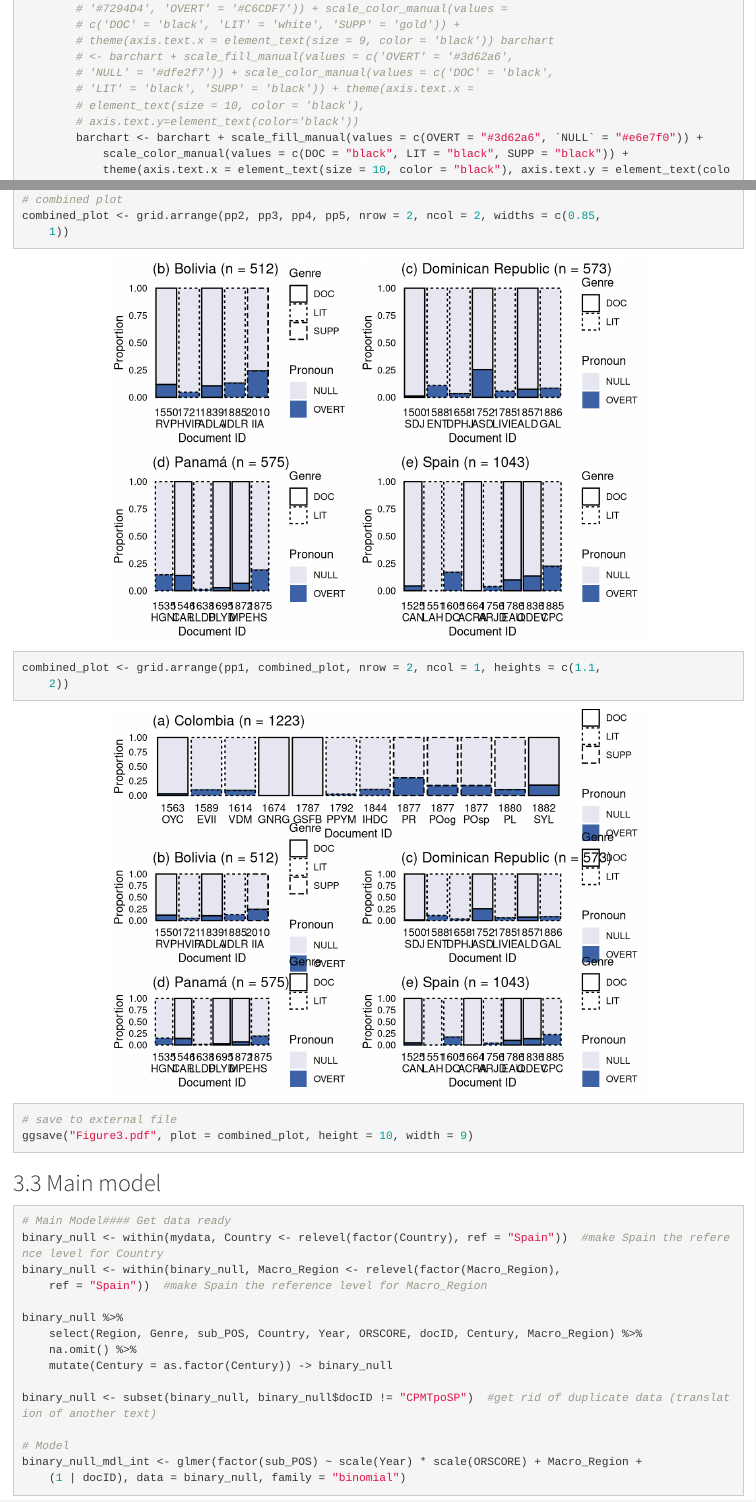
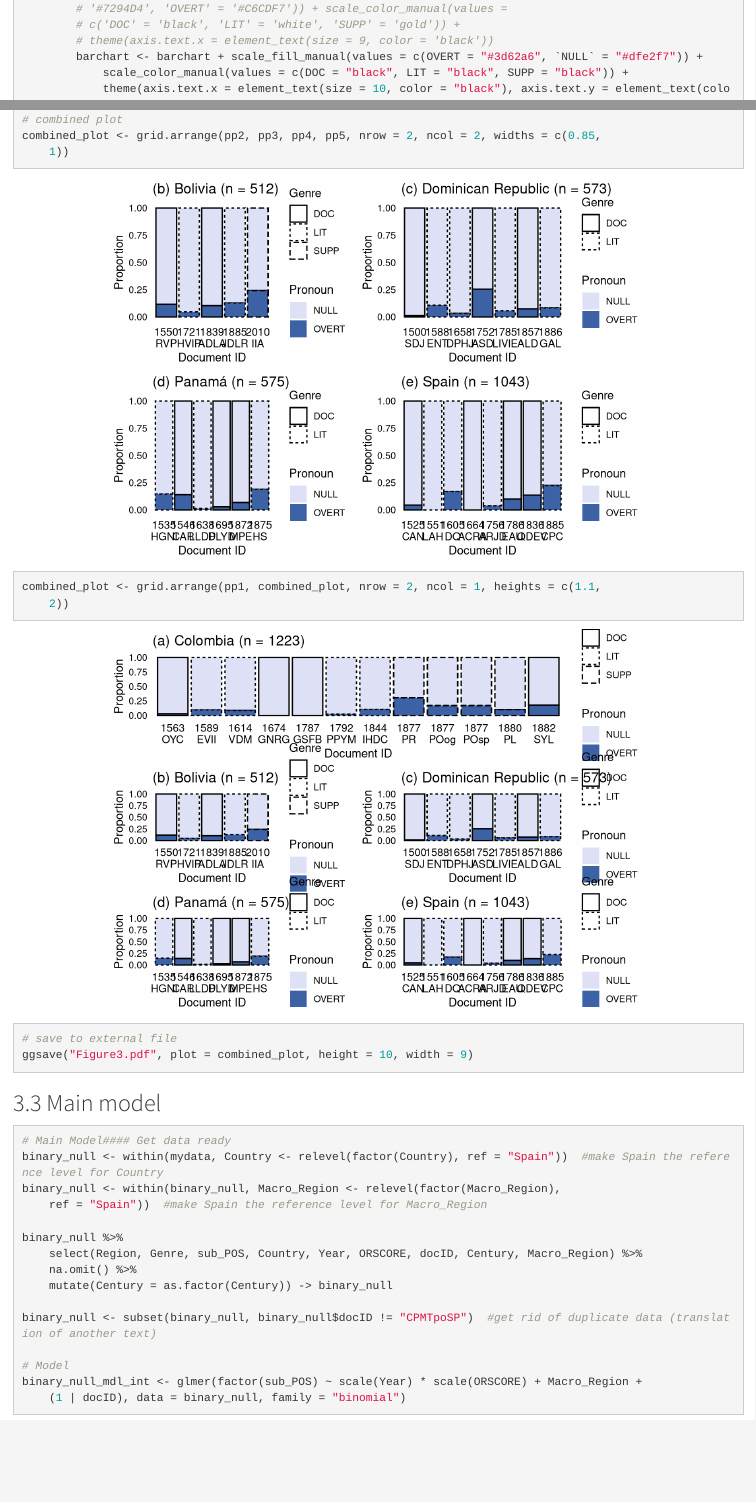
Before and after one commit to erc-starfish/5wh, an R Markdown document (null-subjects/null-subjects.Rmd): the page in a window 1100 px wide, from 3160 px down, and a second part further down, joined at a grey line. Rendered offline with R 4.5, knitr and Pandoc, with nearby package versions; some code elsewhere in the file could not run offline.

Commit message:
colour update

```diff
--- a/null-subjects/null-subjects.Rmd
+++ b/null-subjects/null-subjects.Rmd
@@ -135,8 +135,7 @@ pronoun_plot <- function(mydata, country, panelID, type="regular") {
 
   if (type == "supp") {
     #barchart <- barchart + scale_fill_manual(values = c("NULL" = "#7294D4", "OVERT" = "#C6CDF7")) + scale_color_manual(values = c("DOC" = "black", "LIT" = "white", "SUPP" = "gold")) + theme(axis.text.x = element_text(size = 9, color = "black"))
-    #barchart <- barchart + scale_fill_manual(values = c("OVERT" = "#3d62a6", "NULL" = "#dfe2f7")) + scale_color_manual(values = c("DOC" = "black", "LIT" = "black", "SUPP" = "black")) + theme(axis.text.x = element_text(size = 10, color = "black"), axis.text.y=element_text(color="black"))
-    barchart <- barchart + scale_fill_manual(values = c("OVERT" = "#3d62a6", "NULL" = "#e6e7f0")) + scale_color_manual(values = c("DOC" = "black", "LIT" = "black", "SUPP" = "black")) + theme(axis.text.x = element_text(size = 10, color = "black"), axis.text.y=element_text(color="black"))
+    barchart <- barchart + scale_fill_manual(values = c("OVERT" = "#3d62a6", "NULL" = "#dfe2f7")) + scale_color_manual(values = c("DOC" = "black", "LIT" = "black", "SUPP" = "black")) + theme(axis.text.x = element_text(size = 10, color = "black"), axis.text.y=element_text(color="black"))
     #supp genre ^^^
   } else if (type == "regular") {
     barchart <- barchart + scale_fill_manual(values = c("NULL" = "#7294D4", "OVERT" = "#C6CDF7")) + scale_color_manual(values = c("DOC" = "black", "LIT" = "white")) + theme(axis.text.x = element_text(size = 10, color = "black"), axis.text.y=element_text(color="black"))
```
Also changed, not shown: null-subjects/Figure2.pdf, null-subjects/Figure3.pdf, null-subjects/null-subjects.html, null-subjects/null-subjects.pdf.
